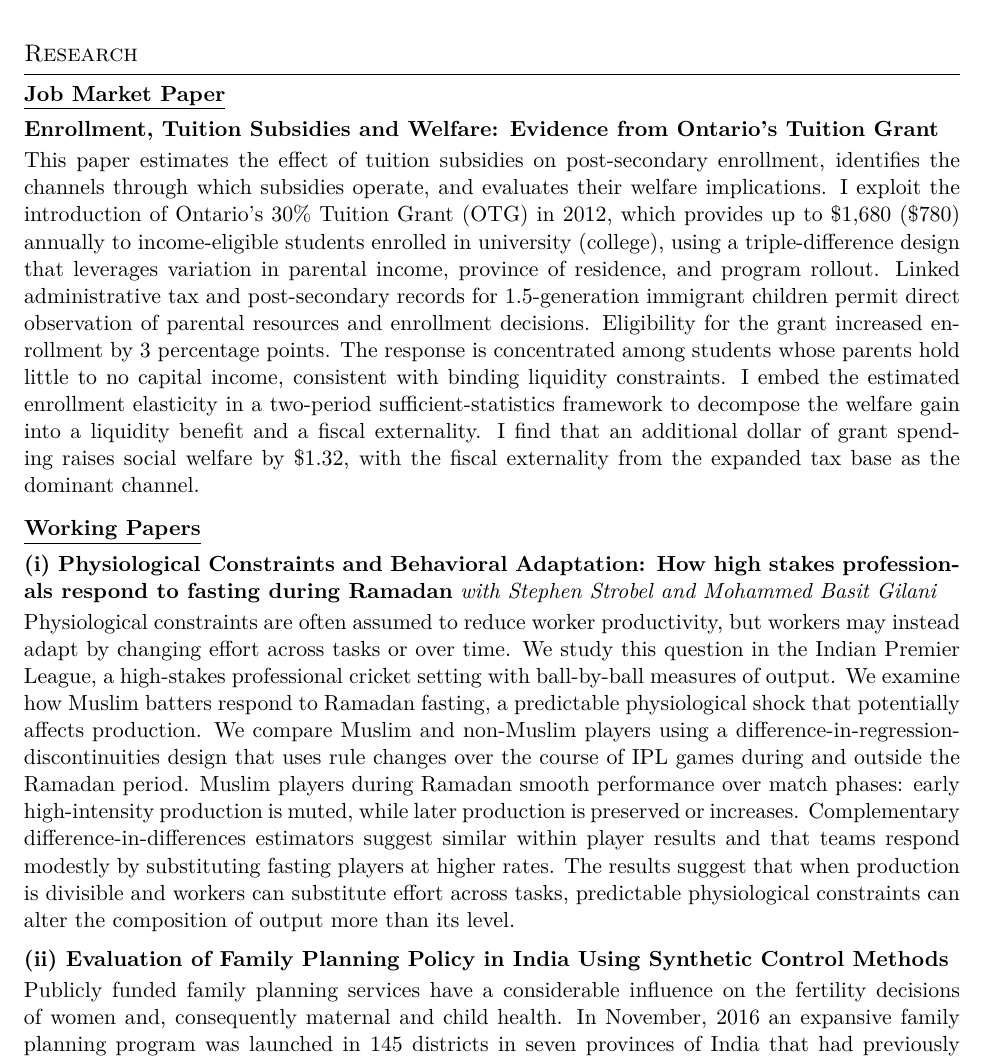
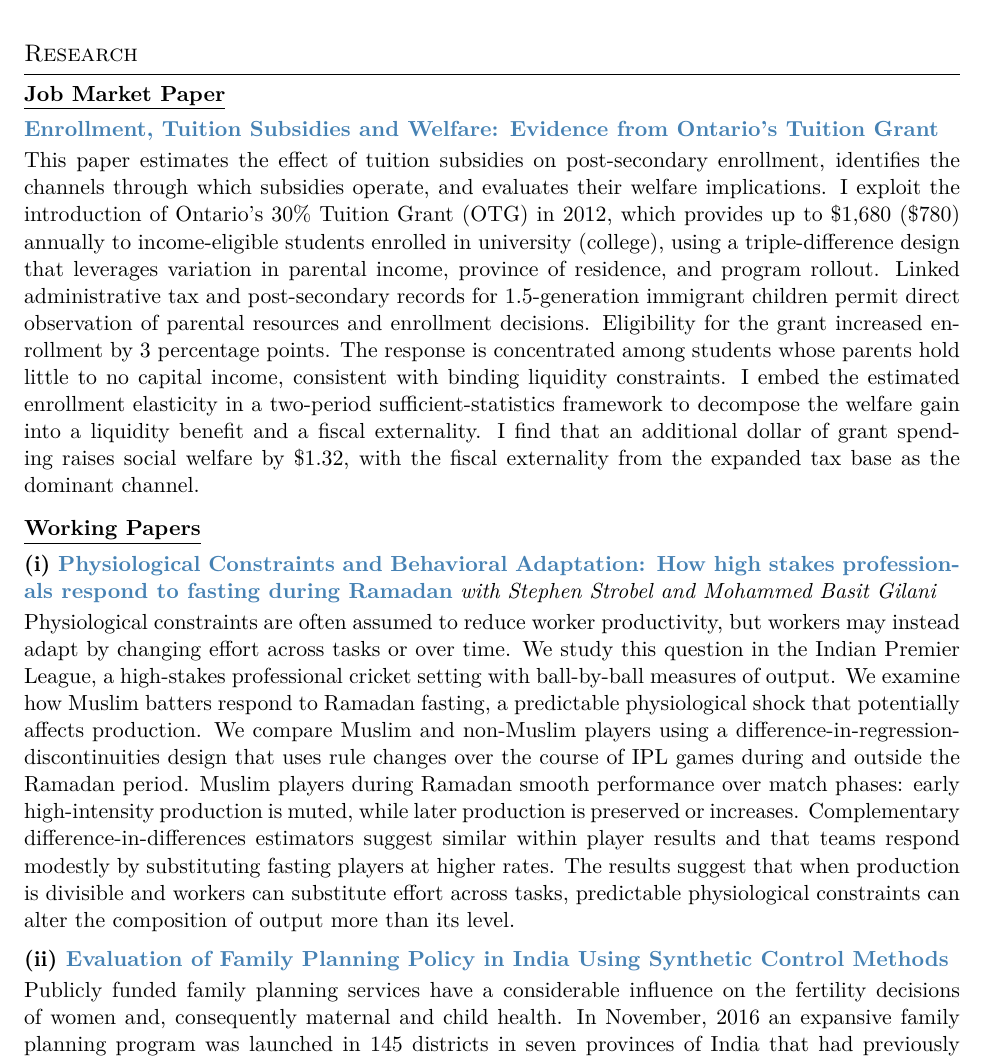
Before and after one commit to Kritagya-lab/kritagyadhanda, a LaTeX CV (cv/CV.tex): part of page 2 of 4, cut so that both start at the same text. Compiled offline with pdfLaTeX.

Commit message:
Revise research section with new paper links
Updated research papers and links in CV.tex.

```diff
--- a/cv/CV.tex
+++ b/cv/CV.tex
@@ -247,19 +247,19 @@
 % ---- Research ---------------------------------------------
 \section{Research}
 
-\jmp{}{Enrollment, Tuition Subsidies and Welfare: Evidence from Ontario's Tuition Grant}{This paper estimates the effect of tuition subsidies on post-secondary enrollment, identifies the channels through which subsidies operate, and evaluates their welfare implications. I exploit the introduction of Ontario's 30\% Tuition Grant (OTG) in 2012, which provides up to \$1,680  (\$780) annually to income-eligible students enrolled in university (college), using a triple-difference design that leverages variation in parental income, province of residence, and program rollout. Linked administrative tax and post-secondary records for 1.5-generation immigrant children permit direct observation of parental resources and enrollment decisions. Eligibility for the grant increased enrollment by 3 percentage points. The response is concentrated among students whose parents hold little to no capital income, consistent with binding liquidity constraints. I embed the estimated enrollment elasticity in a two-period sufficient-statistics framework to decompose the welfare gain into a liquidity benefit and a fiscal externality. I find that an additional dollar of grant spending raises social welfare by \$1.32, with the fiscal externality from the expanded tax base as the dominant channel.}
+\jmp{https://kritagyadhanda.site/files/JMP_DDD.pdf}{Enrollment, Tuition Subsidies and Welfare: Evidence from Ontario's Tuition Grant}{This paper estimates the effect of tuition subsidies on post-secondary enrollment, identifies the channels through which subsidies operate, and evaluates their welfare implications. I exploit the introduction of Ontario's 30\% Tuition Grant (OTG) in 2012, which provides up to \$1,680  (\$780) annually to income-eligible students enrolled in university (college), using a triple-difference design that leverages variation in parental income, province of residence, and program rollout. Linked administrative tax and post-secondary records for 1.5-generation immigrant children permit direct observation of parental resources and enrollment decisions. Eligibility for the grant increased enrollment by 3 percentage points. The response is concentrated among students whose parents hold little to no capital income, consistent with binding liquidity constraints. I embed the estimated enrollment elasticity in a two-period sufficient-statistics framework to decompose the welfare gain into a liquidity benefit and a fiscal externality. I find that an additional dollar of grant spending raises social welfare by \$1.32, with the fiscal externality from the expanded tax base as the dominant channel.}
 
 \noindent\textbf{\underline{Working Papers}}\par
 \vspace{4pt}%
 \workingpaper
   {i}
-  {}
+  {https://kritagyadhanda.site/files/Cricket_Paper.pdf}
   {Physiological Constraints and Behavioral Adaptation: How high stakes professionals respond to fasting during Ramadan}{with Stephen Strobel and Mohammed Basit Gilani}
   {Physiological constraints are often assumed to reduce worker productivity, but workers may instead adapt by changing effort across tasks or over time. We study this question in the Indian Premier League, a high-stakes professional cricket setting with ball-by-ball measures of output. We examine how Muslim batters respond to Ramadan fasting, a predictable physiological shock that potentially affects production. We compare Muslim and non-Muslim players using a difference-in-regression-discontinuities design that uses rule changes over the course of IPL games during and outside the Ramadan period. Muslim players during Ramadan smooth performance over match phases: early high-intensity production is muted, while later production is preserved or increases. Complementary difference-in-differences estimators suggest similar within player results and that teams respond modestly by substituting fasting players at higher rates. The results suggest that when production is divisible and workers can substitute effort across tasks, predictable physiological constraints can alter the composition of output more than its level.}
 
 \workingpaper
   {ii}
-  {}
+  {https://kritagyadhanda.site/files/MPV_paper.pdf}
   {Evaluation of Family Planning Policy in India Using Synthetic Control Methods}{}
   {Publicly funded family planning services have a considerable influence on the fertility decisions of women and, consequently maternal and child health. In November, 2016 an expansive family planning program was launched in 145 districts in seven provinces of India that had previously shown high fertility rates. The program featured (i) increase access to a range of contraceptives, (ii) monetary incentives for beneficiaries who adopt family planning methods, and (iii) information dissemination using mobile vans covering all blocks of a district. This paper documents the effects of this family planning program on a broad set of maternal and child outcomes. I use the generalized synthetic control method to estimate the average treatment effect on the treated districts utilizing administrative data from Health Management Information System of India aggregated to the district level for periods 2009-19. The estimates suggest that the program increased deliveries by 4.6, institutional deliveries of infants by 3.9 and infants weighed at birth by 3.2 per one thousand women of reproductive age. New cases of pregnant women with hypertension decreased by 2 per one thousand women of reproductive age. Heterogeneous treatment effects suggest that the program decreased the fraction of infants born with low-birth-weight in districts with high initial economic activity and increased it in districts with low initial economic activity. }
 
```
